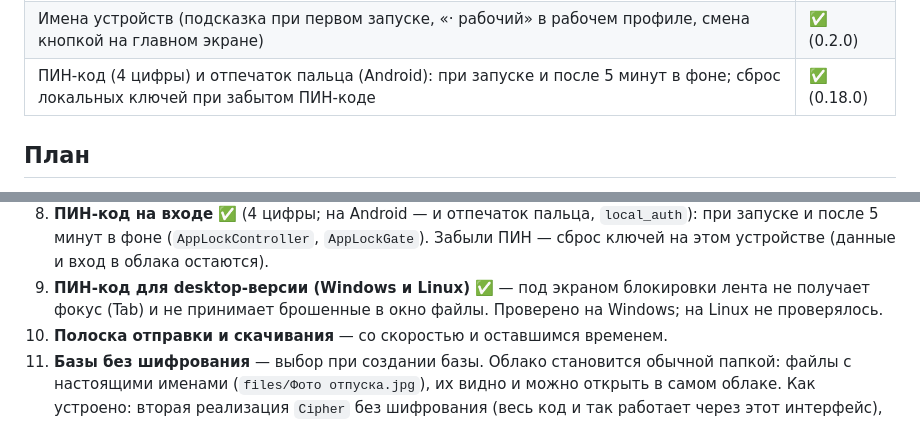
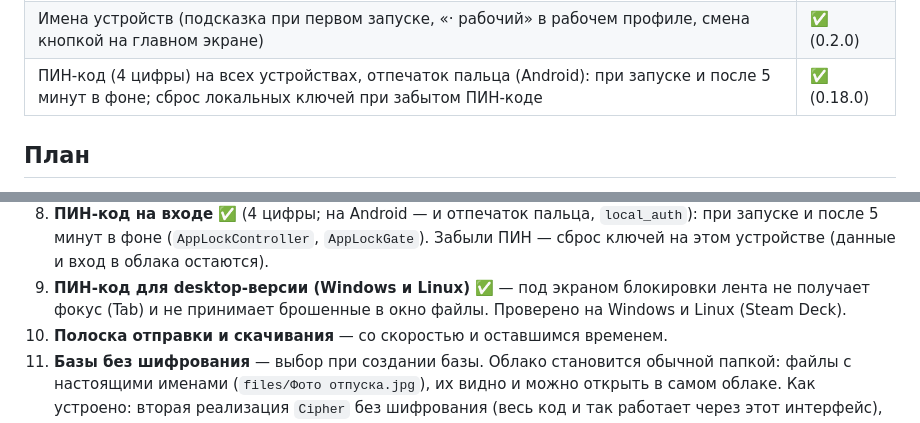
Before and after one commit to Kernien/Transmitter, a Markdown page: docs/DEVELOPMENT.md, 2 parts joined by grey strips. Rendered like a GitHub page.

Commit message:
docs: mark desktop PIN lock as tested on Windows and Steam Deck

```diff
--- a/docs/DEVELOPMENT.md
+++ b/docs/DEVELOPMENT.md
@@ -381,7 +381,7 @@ Dropbox. Для личного использования этого доста
 | Логотип и иконки (запись, которая ходит по кругу; индиго) для Android (адаптивная, в цвет темы), Windows, Linux и веба — `tool/make_icons.ps1` | ✅ (0.15.0) |
 | Экран запуска (индиго и знак): системный на Android (и Android 12+) и в вебе, свой на Windows и Linux | ✅ (0.16.0) |
 | Имена устройств (подсказка при первом запуске, «· рабочий» в рабочем профиле, смена кнопкой на главном экране) | ✅ (0.2.0) |
-| ПИН-код (4 цифры) и отпечаток пальца (Android): при запуске и после 5 минут в фоне; сброс локальных ключей при забытом ПИН-коде | ✅ (0.18.0) |
+| ПИН-код (4 цифры) на всех устройствах, отпечаток пальца (Android): при запуске и после 5 минут в фоне; сброс локальных ключей при забытом ПИН-коде | ✅ (0.18.0) |
 
 ## План
 
@@ -518,7 +518,7 @@ Dropbox. Для личного использования этого доста
    Забыли ПИН — сброс ключей на этом устройстве (данные и вход в облака остаются).
 9. **ПИН-код для desktop-версии (Windows и Linux)** ✅ — под экраном
    блокировки лента не получает фокус (Tab) и не принимает брошенные в окно
-   файлы. Проверено на Windows; на Linux не проверялось.
+   файлы. Проверено на Windows и Linux (Steam Deck).
 10. **Полоска отправки и скачивания** — со скоростью и оставшимся временем.
 11. **Базы без шифрования** — выбор при создании базы. Облако становится
     обычной папкой: файлы с настоящими именами (`files/Фото отпуска.jpg`),
```
